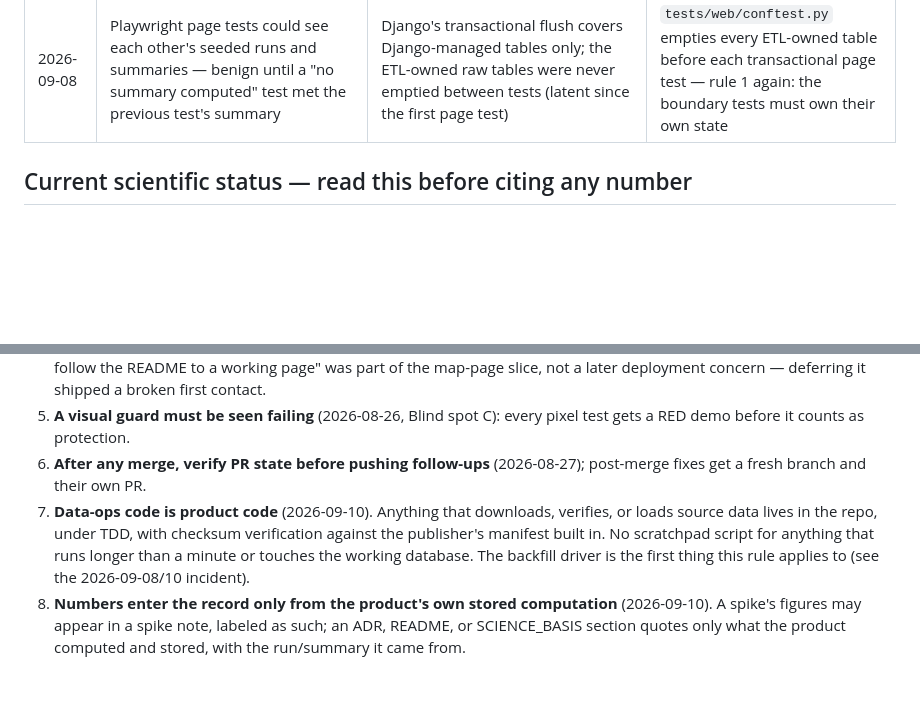
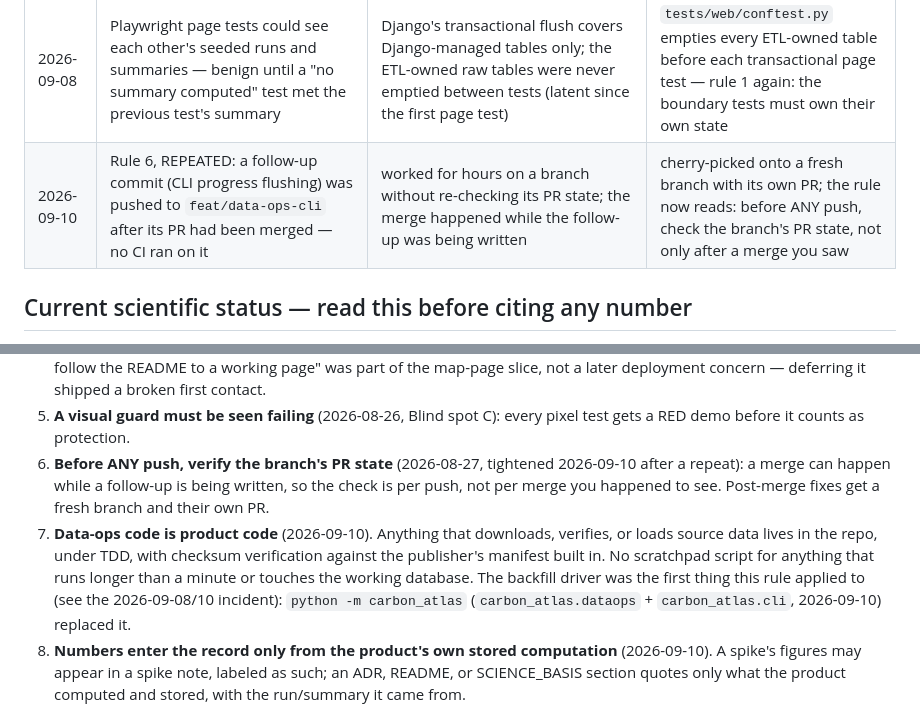
Before and after one commit to mtgiguere/Carbon_Wake, a Markdown page: docs/RIGOR.md, 2 parts joined by grey strips. Rendered like a GitHub page; blank space fills up the shorter version.

Commit message:
Rule 6 repeated and tightened: check PR state before ANY push
The flush follow-up was pushed to feat/data-ops-cli after PR #32 had been
merged, so no CI ran on it — the exact incident of 2026-08-27. The rule was
scoped to "after any merge"; a merge that happens while a follow-up is being
written is invisible unless the check is made before every push. Tightened
accordingly; the repeat is on the incident log. RIGOR also records that
rule 7's first application (the backfill driver) is now fulfilled by
python -m carbon_atlas.

Co-Authored-By: Claude Fable 5.1 <noreply@anthropic.com>

```diff
--- a/docs/RIGOR.md
+++ b/docs/RIGOR.md
@@ -168,6 +168,7 @@ be repeated.
 | 2026-09-08 | An orphaned ETL process hung 22 hours; a "killed" loop survived and ran a duplicate; a process sweep killed the harness's own log monitor; a spike query without a bounding-box prefilter ran a full day while the machine slept | long-running work launched casually (tool timeouts, broad kill filters, unbounded geography joins) | detached processes with recorded PIDs; targeted kills; `&&` bbox prefilter before any geography operation over the cell table |
 | 2026-09-10 | Spike figures for the wind-farm contrast were written into the ADR, SCIENCE_BASIS, README, and IDEAS an hour before the product computed its own — which differed (UK ratio 0.48 → 0.81) once unknown-year and under-construction farms were excluded | numbers entered the record from an exploratory query, not from the product's stored computation | all four documents corrected the same day, both figures kept with the reason they differ; rule 8 below |
 | 2026-09-08 | Playwright page tests could see each other's seeded runs and summaries — benign until a "no summary computed" test met the previous test's summary | Django's transactional flush covers Django-managed tables only; the ETL-owned raw tables were never emptied between tests (latent since the first page test) | `tests/web/conftest.py` empties every ETL-owned table before each transactional page test — rule 1 again: the boundary tests must own their own state |
+| 2026-09-10 | Rule 6, REPEATED: a follow-up commit (CLI progress flushing) was pushed to `feat/data-ops-cli` after its PR had been merged — no CI ran on it | worked for hours on a branch without re-checking its PR state; the merge happened while the follow-up was being written | cherry-picked onto a fresh branch with its own PR; the rule now reads: before ANY push, check the branch's PR state, not only after a merge you saw |
 
 ## Current scientific status — read this before citing any number
 
@@ -215,14 +216,17 @@ so far, each traceable to a row above:
    concern — deferring it shipped a broken first contact.
 5. **A visual guard must be seen failing** (2026-08-26, Blind spot C): every
    pixel test gets a RED demo before it counts as protection.
-6. **After any merge, verify PR state before pushing follow-ups**
-   (2026-08-27); post-merge fixes get a fresh branch and their own PR.
+6. **Before ANY push, verify the branch's PR state** (2026-08-27, tightened
+   2026-09-10 after a repeat): a merge can happen while a follow-up is being
+   written, so the check is per push, not per merge you happened to see.
+   Post-merge fixes get a fresh branch and their own PR.
 7. **Data-ops code is product code** (2026-09-10). Anything that downloads,
    verifies, or loads source data lives in the repo, under TDD, with
    checksum verification against the publisher's manifest built in. No
    scratchpad script for anything that runs longer than a minute or touches
-   the working database. The backfill driver is the first thing this rule
-   applies to (see the 2026-09-08/10 incident).
+   the working database. The backfill driver was the first thing this rule
+   applied to (see the 2026-09-08/10 incident): `python -m carbon_atlas`
+   (`carbon_atlas.dataops` + `carbon_atlas.cli`, 2026-09-10) replaced it.
 8. **Numbers enter the record only from the product's own stored
    computation** (2026-09-10). A spike's figures may appear in a spike note,
    labeled as such; an ADR, README, or SCIENCE_BASIS section quotes only what
```
